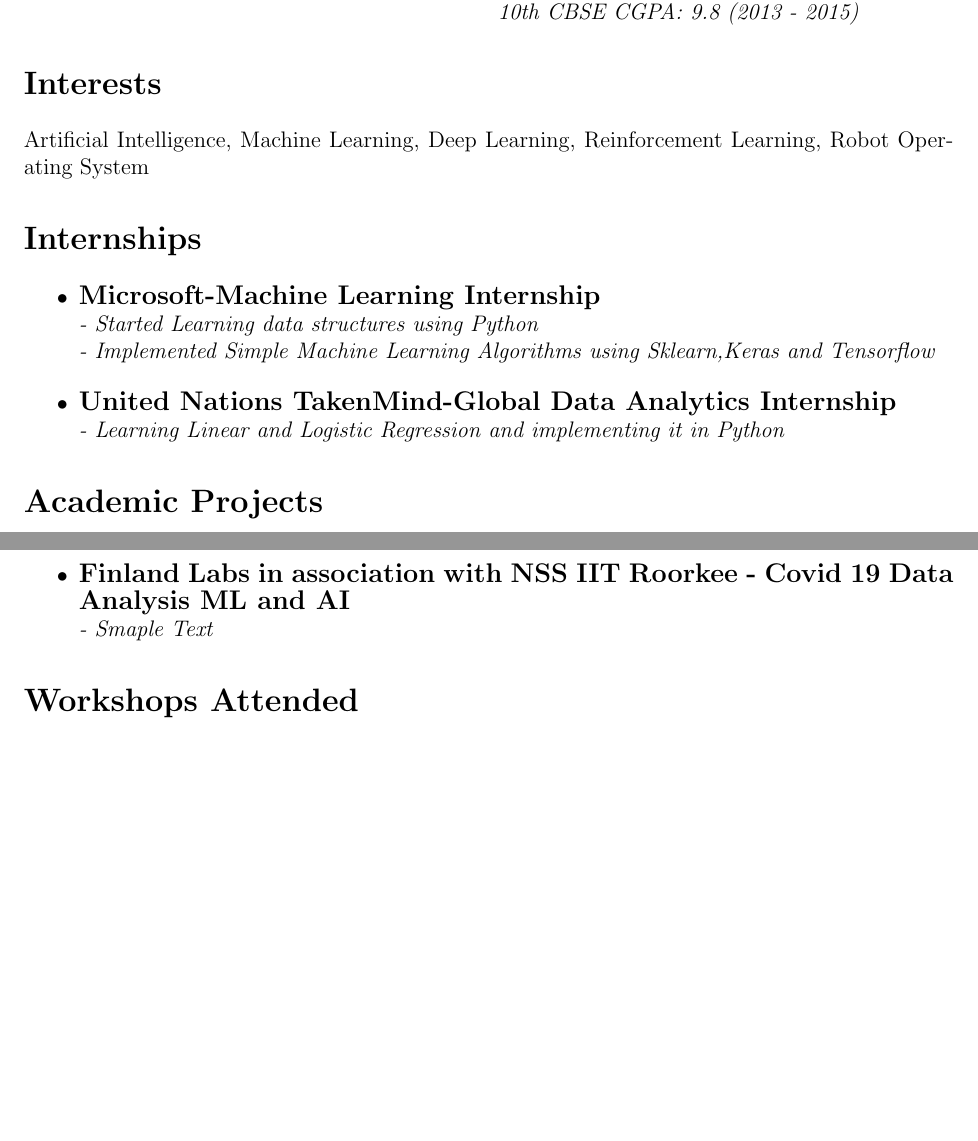
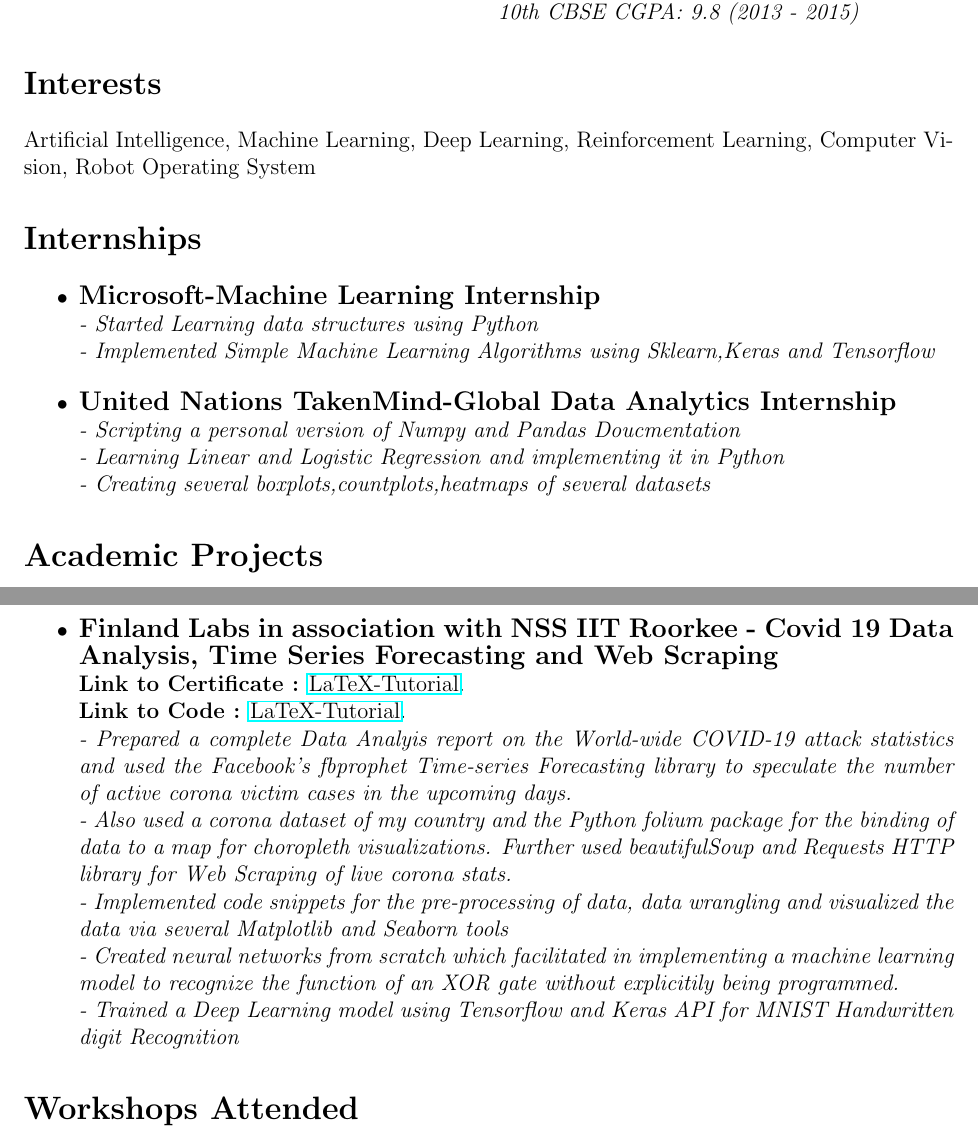
Before and after one commit to teetangh/Kaustav-Resume-CV, a LaTeX CV (Resume v1/myCurrentResume.tex): two parts of pages 1 and 2 of 3, joined at a grey line, cut so that both start at the same text, the shorter picture padded with empty space. Compiled offline with pdfLaTeX.

Commit message:
updated resume on 30 april 2020

```diff
--- a/Resume v1/myCurrentResume.tex
+++ b/Resume v1/myCurrentResume.tex
@@ -4,6 +4,7 @@
 \usepackage[margin=0.7in]{geometry}
 \usepackage{multicol}
 \usepackage{tabularx}
+\usepackage{hyperref}
 
 \addtolength{\topmargin}{-0.05in}
 \begin{document}
@@ -46,6 +47,7 @@ Artificial Intelligence,
 Machine Learning,
 Deep Learning,
 Reinforcement Learning,
+Computer Vision,
 Robot Operating System
 
 %%%%%%%%%%%%%%%%%%%%%%%%%%%%%%%%%%%%%%%%%%%%%%%%%%%%%%%%%%%%%%%%%%%%%%%%%%%%%%
@@ -109,7 +111,11 @@ Robot Operating System
 \begin{itemize}
     \item{\textbf{\large{United Nations TakenMind-Global Data Analytics Internship}}
     \newline
-    \textit{- Learning Linear and Logistic Regression and implementing it in Python}}
+    \textit{- Scripting a personal version of Numpy and Pandas Doucmentation }
+    \newline
+    \textit{- Learning Linear and Logistic Regression and implementing it in Python}
+    \newline
+    \textit{- Creating several boxplots,countplots,heatmaps of several datasets}}
 \end{itemize}
 
 
@@ -132,9 +138,24 @@ Robot Operating System
     \newline
     \textit{- Implemented existing functionality of Clearpath Husky Robot which uses ROS TF for mapping, Adaptive Monte-Carlo Localisation package based on a prticle filter for state estimation and subsequent Localisation and A*/Dijkstra for global planning and Dynamic Window approach/Timed Elastic Band local planner for local planning to publish velocity commands to base-controller}}
     \newline
-    \item{\textbf{\large{Finland Labs in association with NSS IIT Roorkee - Covid 19 Data Analysis ML and AI }}
+
+    \item{\textbf{\large{Finland Labs in association with NSS IIT Roorkee - Covid 19 Data Analysis, Time Series Forecasting and Web Scraping  }}
+    % Don't know why indentation is not working
     \newline
-    \textit{- Smaple Text}}
+    \textbf{Link to Certificate :} \href{http://www.latex-tutorial.com}{LaTeX-Tutorial}.
+    \newline
+    \textbf{ Link to Code :} \href{http://www.latex-tutorial.com}{LaTeX-Tutorial}.
+    \newline
+    \textit{- Prepared a complete Data Analyis report on the World-wide COVID-19 attack statistics and used the Facebook's fbprophet Time-series Forecasting library to speculate the number of active corona victim cases in the upcoming days.}
+    \newline
+    \textit{- Also used a corona dataset of my country and the Python folium package for the binding of data to a map for choropleth visualizations. Further used beautifulSoup and Requests HTTP library for Web Scraping of live corona stats.}
+    \newline
+    \textit{- Implemented code snippets for the pre-processing of data, data wrangling and visualized the data via several Matplotlib and Seaborn tools }
+    \newline
+    \textit{- Created neural networks from scratch which facilitated in implementing a machine learning model to recognize the function of an XOR gate without explicitily being programmed.}
+    \newline
+    \textit{- Trained a Deep Learning model using Tensorflow and Keras API for MNIST Handwritten digit Recognition}}
+
 \end{itemize}
 
 \section*{Workshops Attended}
```
Also changed, not shown: Resume v1/myCurrentResume.pdf.
